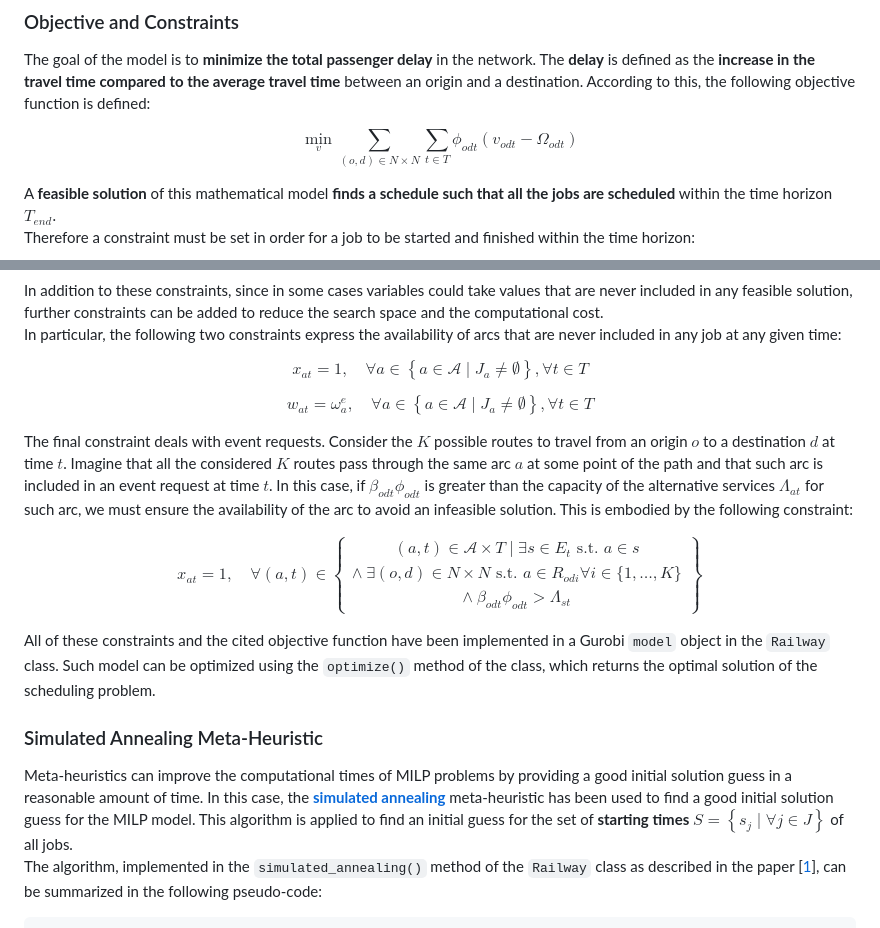
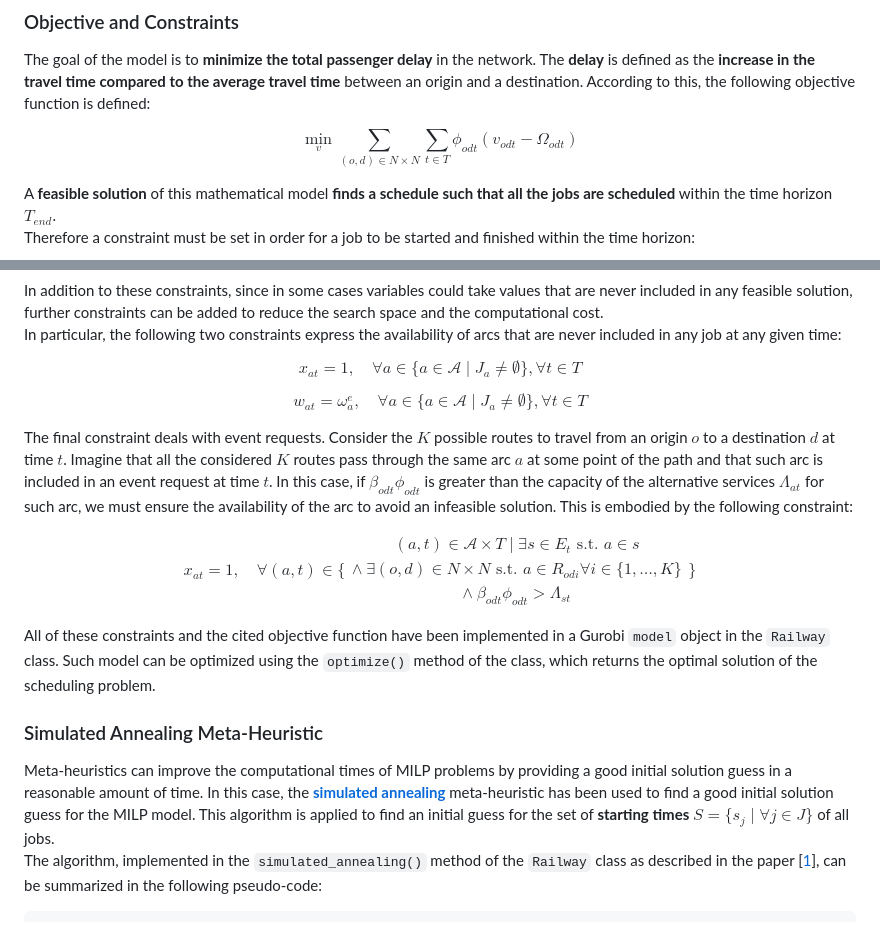
Before and after one commit to marcotallone/railway-scheduling, a Markdown page: README.md, 2 parts joined by grey strips. GitHub-like rendering.

````diff
--- a/README.md
+++ b/README.md
@@ -261,7 +261,7 @@ The goal of the model is to **minimize the total passenger delay** in the networ
 $$
 \underset{v}{\min}
   \sum_{(o,d) \in N \times N} \sum_{t \in T}
-  \phi_{odt} \left(v_{odt} - \Omega_{odt}\right)
+  \phi_{odt} (v_{odt} - \Omega_{odt})
   \tag{1}
 $$
 
@@ -338,22 +338,22 @@ In addition to these constraints, since in some cases variables could take value
 In particular, the following two constraints express the availability of arcs that are never included in any job at any given time:
 
 $$
-x_{at} = 1, \quad \forall a \in \left\{a \in \mathcal{A} \mid J_a \neq \emptyset\right\}, \forall t \in T
+x_{at} = 1, \quad \forall a \in \{a \in \mathcal{A} \mid J_a \neq \emptyset\}, \forall t \in T
 \tag{12}
 $$
 
 $$
-w_{at} = \omega^e_a, \quad \forall a \in \left\{a \in \mathcal{A} \mid J_a \neq \emptyset\right\}, \forall t \in T
+w_{at} = \omega^e_a, \quad \forall a \in \{a \in \mathcal{A} \mid J_a \neq \emptyset\}, \forall t \in T
 \tag{13}
 $$
 
 The final constraint deals with event requests. Consider the $K$ possible routes to travel from an origin $o$ to a destination $d$ at time $t$. Imagine that all the considered $K$ routes pass through the same arc $a$ at some point of the path and that such arc is included in an event request at time $t$. In this case, if $\beta_{odt} \phi_{odt}$ is greater than the capacity of the alternative services $\Lambda_{at}$ for such arc, we must ensure the availability of the arc to avoid an infeasible solution. This is embodied by the following constraint:
 
 $$
-x_{at} = 1, \quad \forall (a,t) \in \left\{
+x_{at} = 1, \quad \forall (a,t) \in \{
   \substack{(a,t) \in \mathcal{A} \times T \mid \exists s \in E_t \text{ s.t. } a \in s \\
   \land\ \exists (o,d) \in N \times N \text{ s.t. } a \in R_{odi} \forall i \in \{1,\dots,K\} \\ \land\ \beta_{odt} \phi_{odt} > \Lambda_{st}}
-\right\}
+\}
 \tag{14}
 $$
 
@@ -361,7 +361,7 @@ All of these constraints and the cited objective function have been implemented
 
 ### Simulated Annealing Meta-Heuristic
 
-Meta-heuristics can improve the computational times of MILP problems by providing a good initial solution guess in a reasonable amount of time. In this case, the [**simulated annealing**](https://en.wikipedia.org/wiki/Simulated_annealing) meta-heuristic has been used to find a good initial solution guess for the MILP model. This algorithm is applied to find an initial guess for the set of **starting times** $S = \left\{s_j \mid \forall j \in J\right\}$ of all jobs.\
+Meta-heuristics can improve the computational times of MILP problems by providing a good initial solution guess in a reasonable amount of time. In this case, the [**simulated annealing**](https://en.wikipedia.org/wiki/Simulated_annealing) meta-heuristic has been used to find a good initial solution guess for the MILP model. This algorithm is applied to find an initial guess for the set of **starting times** $S = \{s_j \mid \forall j \in J\}$ of all jobs.\
 The algorithm, implemented in the `simulated_annealing()` method of the `Railway` class as described in the paper [[1](#ref1)], can be summarized in the following pseudo-code:
 
 ```javascript
````
Also changed, not shown: other parts of README.md (+1 -1 lines).
